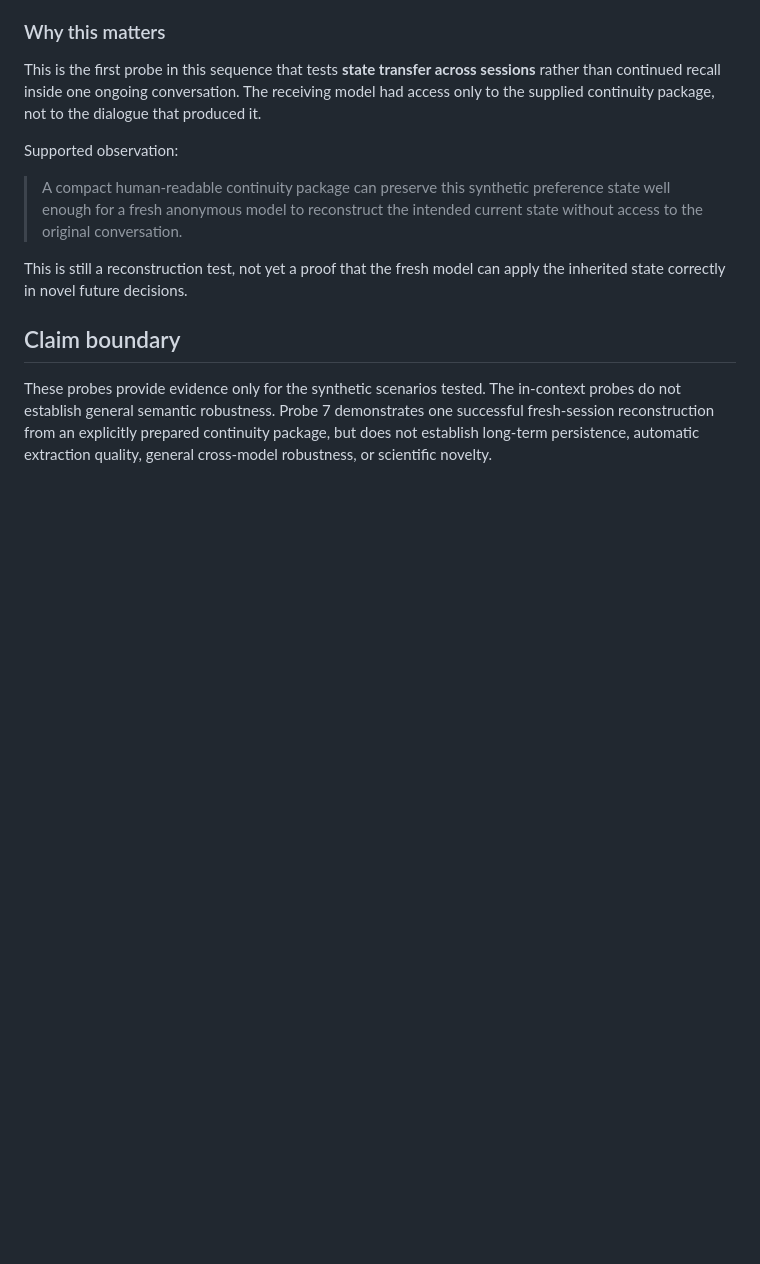
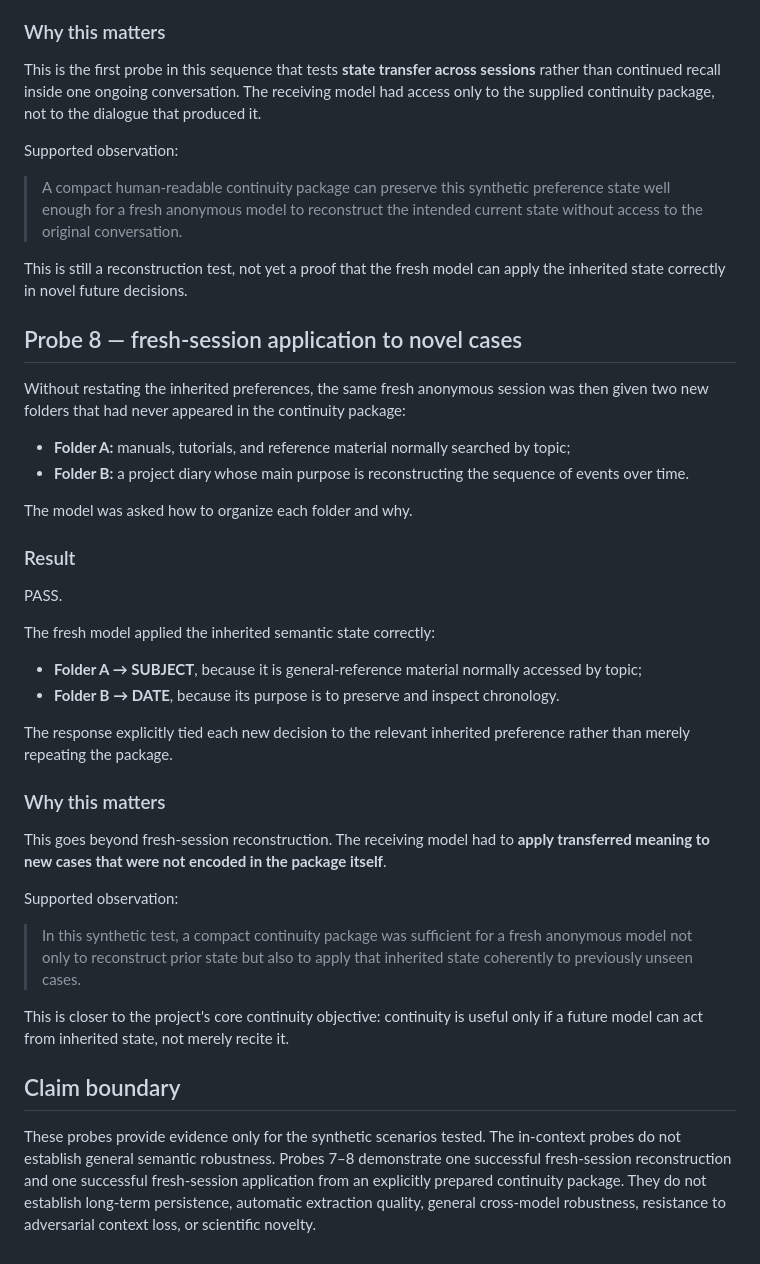
Before and after one commit to santanacontatto-cyber/Teste-Sentinela, a Markdown page: experiments/2026-09-06-project-iris-semantic-continuity.md, the part around the change. Rendered like a GitHub page; blank space fills up the shorter version.

Commit message:
Record fresh-session application of transferred semantic state

```diff
--- a/experiments/2026-09-06-project-iris-semantic-continuity.md
+++ b/experiments/2026-09-06-project-iris-semantic-continuity.md
@@ -171,5 +171,30 @@ Supported observation:
 
 This is still a reconstruction test, not yet a proof that the fresh model can apply the inherited state correctly in novel future decisions.
 
+## Probe 8 — fresh-session application to novel cases
+Without restating the inherited preferences, the same fresh anonymous session was then given two new folders that had never appeared in the continuity package:
+- **Folder A:** manuals, tutorials, and reference material normally searched by topic;
+- **Folder B:** a project diary whose main purpose is reconstructing the sequence of events over time.
+
+The model was asked how to organize each folder and why.
+
+### Result
+PASS.
+
+The fresh model applied the inherited semantic state correctly:
+- **Folder A → SUBJECT**, because it is general-reference material normally accessed by topic;
+- **Folder B → DATE**, because its purpose is to preserve and inspect chronology.
+
+The response explicitly tied each new decision to the relevant inherited preference rather than merely repeating the package.
+
+### Why this matters
+This goes beyond fresh-session reconstruction. The receiving model had to **apply transferred meaning to new cases that were not encoded in the package itself**.
+
+Supported observation:
+
+> In this synthetic test, a compact continuity package was sufficient for a fresh anonymous model not only to reconstruct prior state but also to apply that inherited state coherently to previously unseen cases.
+
+This is closer to the project's core continuity objective: continuity is useful only if a future model can act from inherited state, not merely recite it.
+
 ## Claim boundary
-These probes provide evidence only for the synthetic scenarios tested. The in-context probes do not establish general semantic robustness. Probe 7 demonstrates one successful fresh-session reconstruction from an explicitly prepared continuity package, but does not establish long-term persistence, automatic extraction quality, general cross-model robustness, or scientific novelty.
+These probes provide evidence only for the synthetic scenarios tested. The in-context probes do not establish general semantic robustness. Probes 7–8 demonstrate one successful fresh-session reconstruction and one successful fresh-session application from an explicitly prepared continuity package. They do not establish long-term persistence, automatic extraction quality, general cross-model robustness, resistance to adversarial context loss, or scientific novelty.
```
